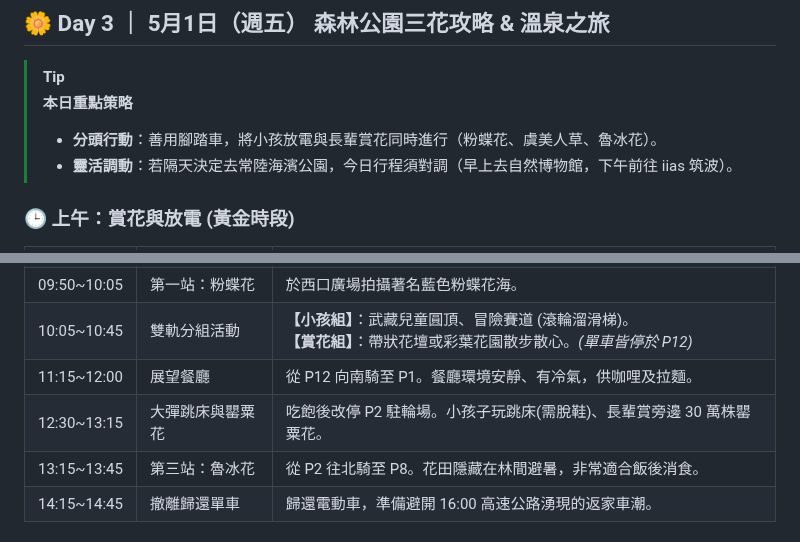
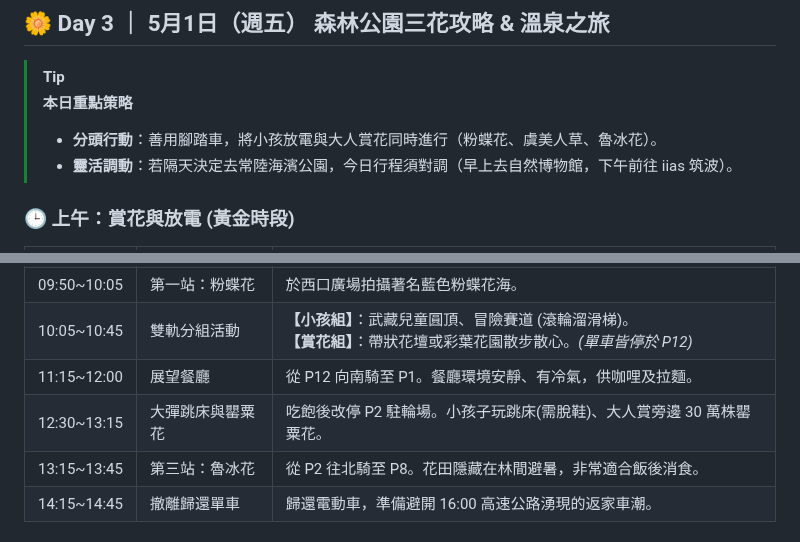
Before and after one commit to BarryHuang/2027Nozawa, a Markdown page: 2026_東京黃金週/2026東京黃金週行程表.md, 2 parts joined by grey strips. GitHub-like rendering.

Commit message:
Replace 'elders' with 'adults' for better wording

```diff
--- a/2026_東京黃金週/2026東京黃金週行程表.md
+++ b/2026_東京黃金週/2026東京黃金週行程表.md
@@ -159,7 +159,7 @@
 
 > [!TIP]
 > **本日重點策略**
-> * **分頭行動**：善用腳踏車，將小孩放電與長輩賞花同時進行（粉蝶花、虞美人草、魯冰花）。
+> * **分頭行動**：善用腳踏車，將小孩放電與大人賞花同時進行（粉蝶花、虞美人草、魯冰花）。
 > * **靈活調動**：若隔天決定去常陸海濱公園，今日行程須對調（早上去自然博物館，下午前往 iias 筑波）。
 
 ### 🕒 上午：賞花與放電 (黃金時段)
@@ -174,7 +174,7 @@
 | 09:50~10:05 | 第一站：粉蝶花 | 於西口廣場拍攝著名藍色粉蝶花海。 |
 | 10:05~10:45 | 雙軌分組活動 | **【小孩組】**：武藏兒童圓頂、冒險賽道 (滾輪溜滑梯)。<br>**【賞花組】**：帶狀花壇或彩葉花園散步散心。*(單車皆停於 P12)* |
 | 11:15~12:00 | 展望餐廳 | 從 P12 向南騎至 P1。餐廳環境安靜、有冷氣，供咖哩及拉麵。 |
-| 12:30~13:15 | 大彈跳床與罌粟花 | 吃飽後改停 P2 駐輪場。小孩子玩跳床(需脫鞋)、長輩賞旁邊 30 萬株罌粟花。 |
+| 12:30~13:15 | 大彈跳床與罌粟花 | 吃飽後改停 P2 駐輪場。小孩子玩跳床(需脫鞋)、大人賞旁邊 30 萬株罌粟花。 |
 | 13:15~13:45 | 第三站：魯冰花 | 從 P2 往北騎至 P8。花田隱藏在林間避暑，非常適合飯後消食。 |
 | 14:15~14:45 | 撤離歸還單車 | 歸還電動車，準備避開 16:00 高速公路湧現的返家車潮。 |
 
```
